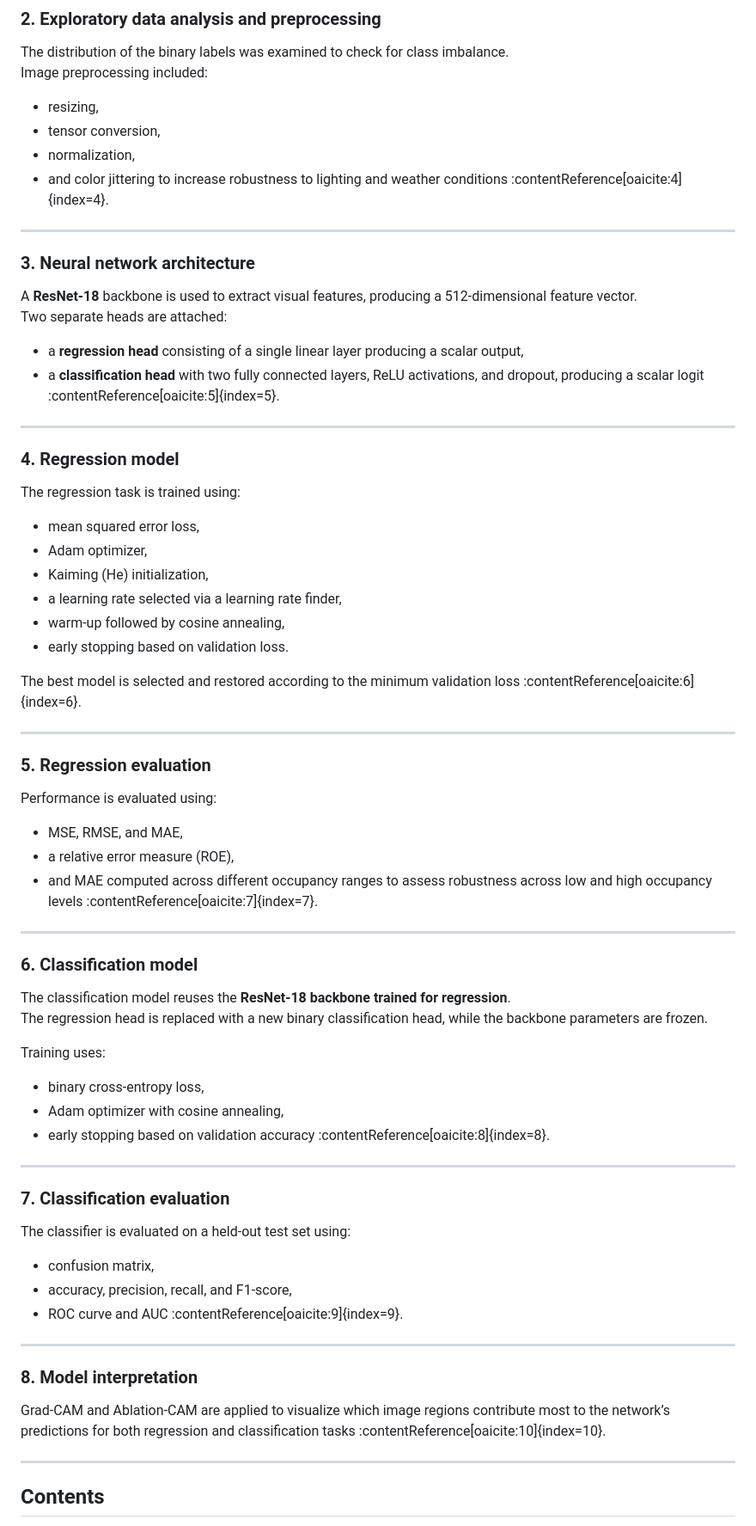
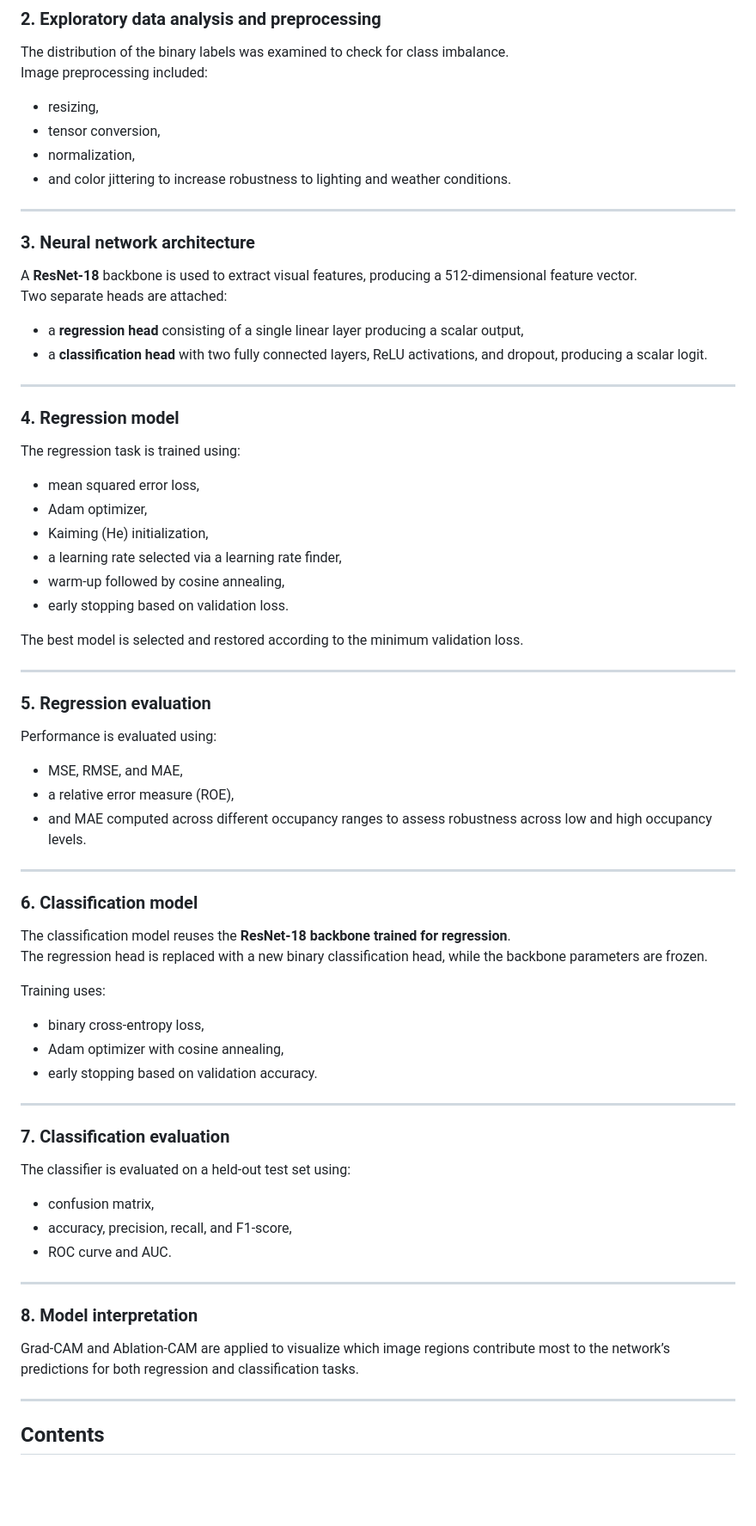
Before and after one commit to albertoedoardofaoro/University-projects, a Markdown page: DEEP LEARNING FOR AI/README.md, the part around one of its changes. Shown at 86% size. Rendered like a GitHub page; blank space fills up the shorter version.

Commit message:
Remove content references from README.md

```diff
--- a/DEEP LEARNING FOR AI/README.md
+++ b/DEEP LEARNING FOR AI/README.md
@@ -51,7 +53,7 @@ Image preprocessing included:
 - resizing,
 - tensor conversion,
 - normalization,
-- and color jittering to increase robustness to lighting and weather conditions :contentReference[oaicite:4]{index=4}.
+- and color jittering to increase robustness to lighting and weather conditions.
 
 ---
 
@@ -59,7 +61,7 @@ Image preprocessing included:
 A **ResNet-18** backbone is used to extract visual features, producing a 512-dimensional feature vector.
 Two separate heads are attached:
 - a **regression head** consisting of a single linear layer producing a scalar output,
-- a **classification head** with two fully connected layers, ReLU activations, and dropout, producing a scalar logit :contentReference[oaicite:5]{index=5}.
+- a **classification head** with two fully connected layers, ReLU activations, and dropout, producing a scalar logit.
 
 ---
 
@@ -72,7 +74,7 @@ The regression task is trained using:
 - warm-up followed by cosine annealing,
 - early stopping based on validation loss.
 
-The best model is selected and restored according to the minimum validation loss :contentReference[oaicite:6]{index=6}.
+The best model is selected and restored according to the minimum validation loss.
 
 ---
 
@@ -80,7 +82,7 @@ The best model is selected and restored according to the minimum validation loss
 Performance is evaluated using:
 - MSE, RMSE, and MAE,
 - a relative error measure (ROE),
-- and MAE computed across different occupancy ranges to assess robustness across low and high occupancy levels :contentReference[oaicite:7]{index=7}.
+- and MAE computed across different occupancy ranges to assess robustness across low and high occupancy levels.
 
 ---
 
@@ -91,7 +93,7 @@ The regression head is replaced with a new binary classification head, while the
 Training uses:
 - binary cross-entropy loss,
 - Adam optimizer with cosine annealing,
-- early stopping based on validation accuracy :contentReference[oaicite:8]{index=8}.
+- early stopping based on validation accuracy.
 
 ---
 
@@ -99,12 +101,12 @@ Training uses:
 The classifier is evaluated on a held-out test set using:
 - confusion matrix,
 - accuracy, precision, recall, and F1-score,
-- ROC curve and AUC :contentReference[oaicite:9]{index=9}.
+- ROC curve and AUC.
 
 ---
 
 ### 8. Model interpretation
-Grad-CAM and Ablation-CAM are applied to visualize which image regions contribute most to the network’s predictions for both regression and classification tasks :contentReference[oaicite:10]{index=10}.
+Grad-CAM and Ablation-CAM are applied to visualize which image regions contribute most to the network’s predictions for both regression and classification tasks.
 
 ---
 
```
Also changed, not shown: other parts of DEEP LEARNING FOR AI/README.md (+5 -6 lines).
